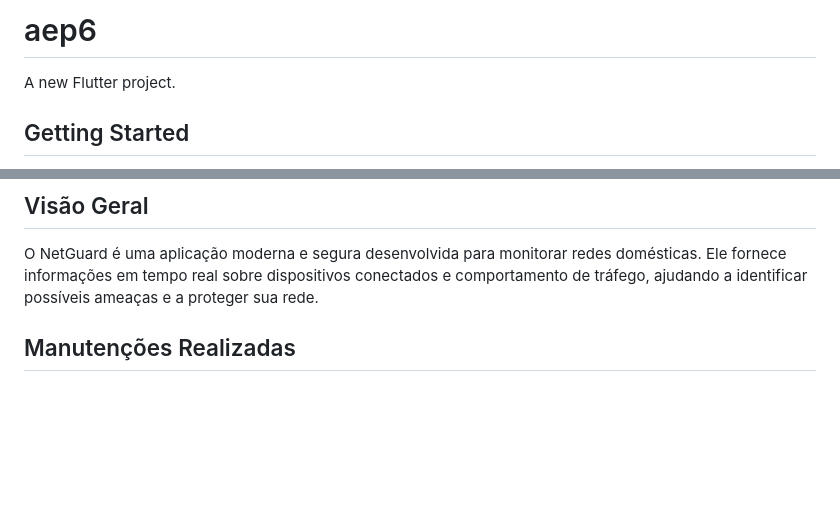
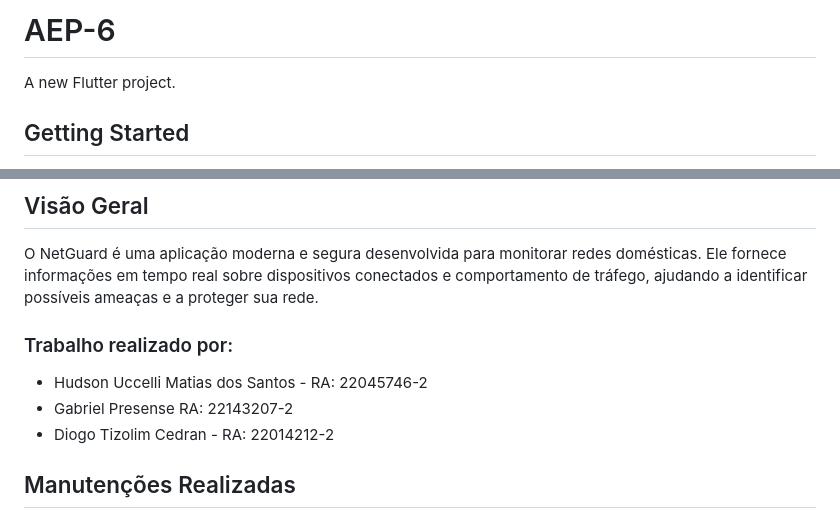
Before and after one commit to diogo-cedran/AEP-6, a Markdown page: README.md, 2 parts joined by grey strips. GitHub-like rendering; blank space fills up the shorter version.

```diff
--- a/README.md
+++ b/README.md
@@ -1,4 +1,4 @@
-# aep6
+# AEP-6
 
 A new Flutter project.
 
@@ -21,6 +21,13 @@ json-server --watch db.json --port 49060
 
 ## Visão Geral
 O NetGuard é uma aplicação moderna e segura desenvolvida para monitorar redes domésticas. Ele fornece informações em tempo real sobre dispositivos conectados e comportamento de tráfego, ajudando a identificar possíveis ameaças e a proteger sua rede.
+
+### Trabalho realizado por:
+
+- Hudson Uccelli Matias dos Santos - RA: 22045746-2
+- Gabriel Presense RA: 22143207-2
+- Diogo Tizolim Cedran - RA: 22014212-2
+
 
 ## Manutenções Realizadas
 ### Manutenção Corretiva
```
